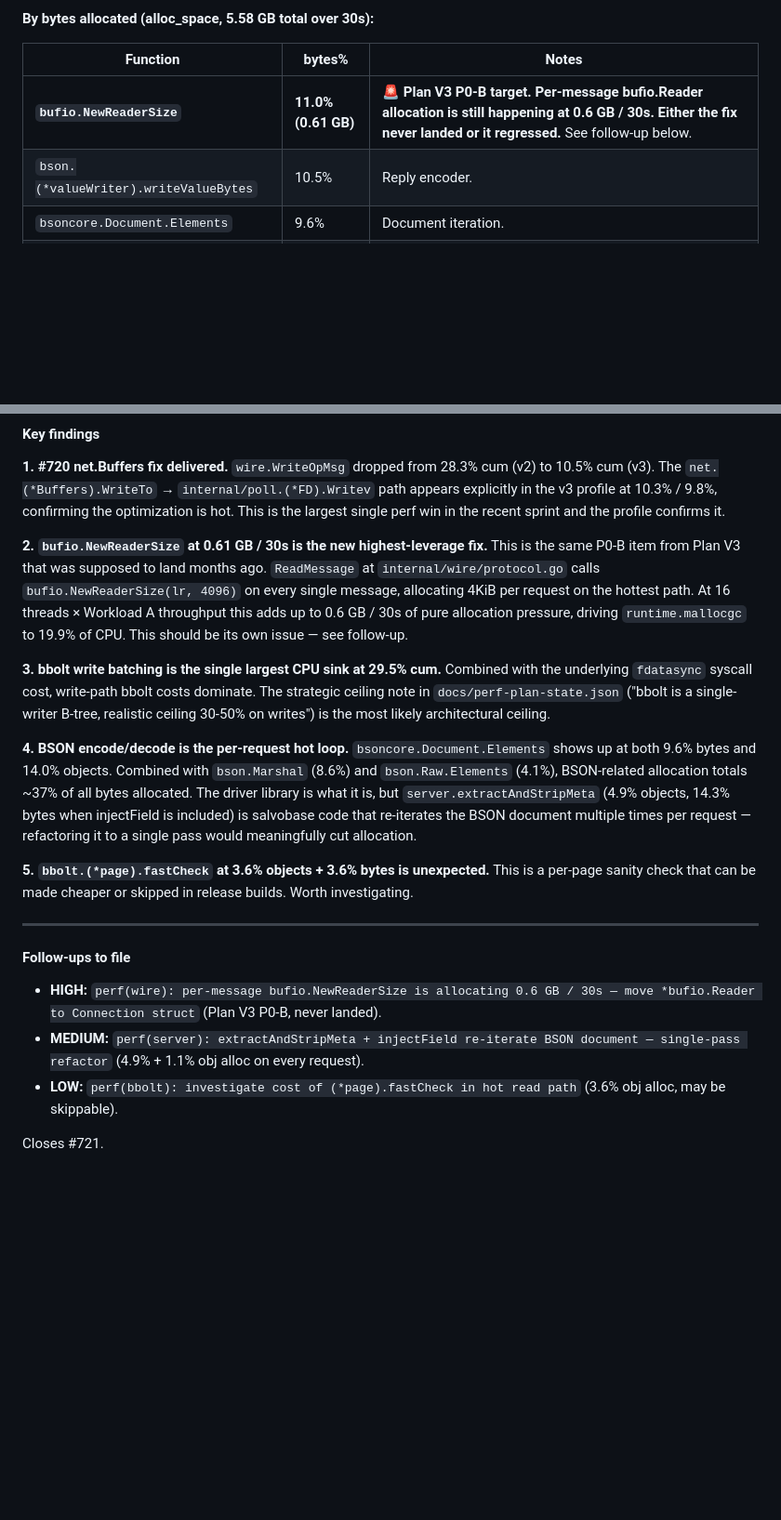
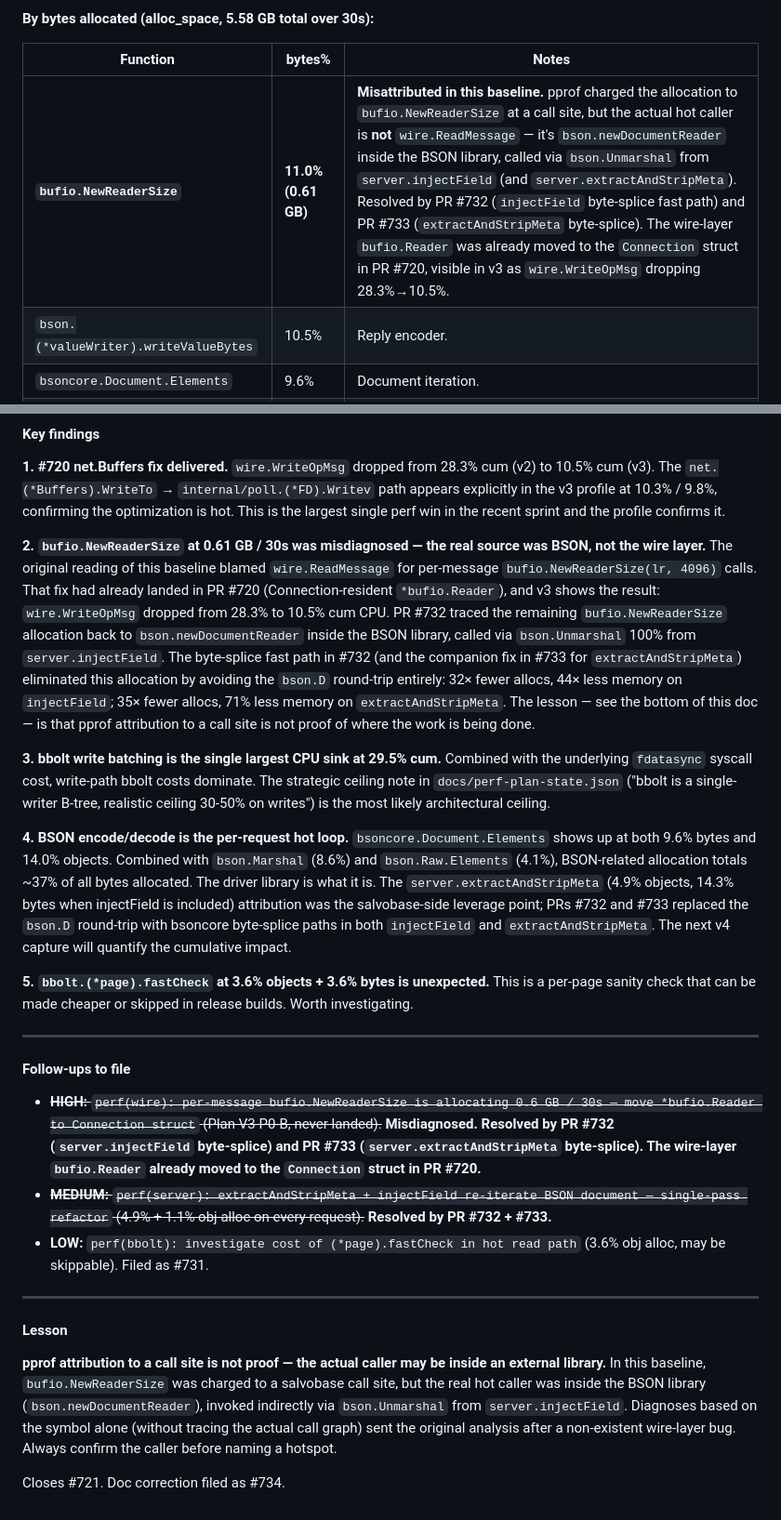
Before and after one commit to inder/salvobase, a Markdown page: docs/profiles/v3-analysis.md, 2 parts joined by grey strips. Shown at 93% size. Rendered like a GitHub page; blank space fills up the shorter version.

Commit message:
docs(profiles): correct v3-analysis.md misdiagnosis of wire-layer bufio (closes #734) (#735)
Auto-merged by founder agent. Doc-only fix, code-reviewed by code-reviewer subagent. No CI gate required.

```diff
--- a/docs/profiles/v3-analysis.md
+++ b/docs/profiles/v3-analysis.md
@@ -61,7 +61,7 @@
 
 | Function | bytes% | Notes |
 |---|---|---|
-| **`bufio.NewReaderSize`** | **11.0% (0.61 GB)** | **🚨 Plan V3 P0-B target. Per-message bufio.Reader allocation is still happening at 0.6 GB / 30s. Either the fix never landed or it regressed.** See follow-up below. |
+| **`bufio.NewReaderSize`** | **11.0% (0.61 GB)** | **Misattributed in this baseline.** pprof charged the allocation to `bufio.NewReaderSize` at a call site, but the actual hot caller is **not** `wire.ReadMessage` — it's `bson.newDocumentReader` inside the BSON library, called via `bson.Unmarshal` from `server.injectField` (and `server.extractAndStripMeta`). Resolved by PR #732 (`injectField` byte-splice fast path) and PR #733 (`extractAndStripMeta` byte-splice). The wire-layer `bufio.Reader` was already moved to the `Connection` struct in PR #720, visible in v3 as `wire.WriteOpMsg` dropping 28.3%→10.5%. |
 | `bson.(*valueWriter).writeValueBytes` | 10.5% | Reply encoder. |
 | `bsoncore.Document.Elements` | 9.6% | Document iteration. |
 | `bson.Marshal` | 8.6% | Cumulative reply marshal cost is 1.52 GB / 30s — ~27% of all allocation. |
@@ -77,11 +77,11 @@
 
 **1. #720 net.Buffers fix delivered.** `wire.WriteOpMsg` dropped from 28.3% cum (v2) to 10.5% cum (v3). The `net.(*Buffers).WriteTo` → `internal/poll.(*FD).Writev` path appears explicitly in the v3 profile at 10.3% / 9.8%, confirming the optimization is hot. This is the largest single perf win in the recent sprint and the profile confirms it.
 
-**2. `bufio.NewReaderSize` at 0.61 GB / 30s is the new highest-leverage fix.** This is the same P0-B item from Plan V3 that was supposed to land months ago. `ReadMessage` at `internal/wire/protocol.go` calls `bufio.NewReaderSize(lr, 4096)` on every single message, allocating 4KiB per request on the hottest path. At 16 threads × Workload A throughput this adds up to 0.6 GB / 30s of pure allocation pressure, driving `runtime.mallocgc` to 19.9% of CPU. This should be its own issue — see follow-up.
+**2. `bufio.NewReaderSize` at 0.61 GB / 30s was misdiagnosed — the real source was BSON, not the wire layer.** The original reading of this baseline blamed `wire.ReadMessage` for per-message `bufio.NewReaderSize(lr, 4096)` calls. That fix had already landed in PR #720 (Connection-resident `*bufio.Reader`), and v3 shows the result: `wire.WriteOpMsg` dropped from 28.3% to 10.5% cum CPU. PR #732 traced the remaining `bufio.NewReaderSize` allocation back to `bson.newDocumentReader` inside the BSON library, called via `bson.Unmarshal` 100% from `server.injectField`. The byte-splice fast path in #732 (and the companion fix in #733 for `extractAndStripMeta`) eliminated this allocation by avoiding the `bson.D` round-trip entirely: 32× fewer allocs, 44× less memory on `injectField`; 35× fewer allocs, 71% less memory on `extractAndStripMeta`. The lesson — see the bottom of this doc — is that pprof attribution to a call site is not proof of where the work is being done.
 
 **3. bbolt write batching is the single largest CPU sink at 29.5% cum.** Combined with the underlying `fdatasync` syscall cost, write-path bbolt costs dominate. The strategic ceiling note in `docs/perf-plan-state.json` ("bbolt is a single-writer B-tree, realistic ceiling 30-50% on writes") is the most likely architectural ceiling.
 
-**4. BSON encode/decode is the per-request hot loop.** `bsoncore.Document.Elements` shows up at both 9.6% bytes and 14.0% objects. Combined with `bson.Marshal` (8.6%) and `bson.Raw.Elements` (4.1%), BSON-related allocation totals ~37% of all bytes allocated. The driver library is what it is, but `server.extractAndStripMeta` (4.9% objects, 14.3% bytes when injectField is included) is salvobase code that re-iterates the BSON document multiple times per request — refactoring it to a single pass would meaningfully cut allocation.
+**4. BSON encode/decode is the per-request hot loop.** `bsoncore.Document.Elements` shows up at both 9.6% bytes and 14.0% objects. Combined with `bson.Marshal` (8.6%) and `bson.Raw.Elements` (4.1%), BSON-related allocation totals ~37% of all bytes allocated. The driver library is what it is. The `server.extractAndStripMeta` (4.9% objects, 14.3% bytes when injectField is included) attribution was the salvobase-side leverage point; PRs #732 and #733 replaced the `bson.D` round-trip with bsoncore byte-splice paths in both `injectField` and `extractAndStripMeta`. The next v4 capture will quantify the cumulative impact.
 
 **5. `bbolt.(*page).fastCheck` at 3.6% objects + 3.6% bytes is unexpected.** This is a per-page sanity check that can be made cheaper or skipped in release builds. Worth investigating.
 
@@ -89,8 +89,14 @@
 
 #### Follow-ups to file
 
-- **HIGH:** `perf(wire): per-message bufio.NewReaderSize is allocating 0.6 GB / 30s — move *bufio.Reader to Connection struct` (Plan V3 P0-B, never landed).
-- **MEDIUM:** `perf(server): extractAndStripMeta + injectField re-iterate BSON document — single-pass refactor` (4.9% + 1.1% obj alloc on every request).
-- **LOW:** `perf(bbolt): investigate cost of (*page).fastCheck in hot read path` (3.6% obj alloc, may be skippable).
+- ~~**HIGH:** `perf(wire): per-message bufio.NewReaderSize is allocating 0.6 GB / 30s — move *bufio.Reader to Connection struct` (Plan V3 P0-B, never landed).~~ **Misdiagnosed. Resolved by PR #732 (`server.injectField` byte-splice) and PR #733 (`server.extractAndStripMeta` byte-splice). The wire-layer `bufio.Reader` already moved to the `Connection` struct in PR #720.**
+- ~~**MEDIUM:** `perf(server): extractAndStripMeta + injectField re-iterate BSON document — single-pass refactor` (4.9% + 1.1% obj alloc on every request).~~ **Resolved by PR #732 + #733.**
+- **LOW:** `perf(bbolt): investigate cost of (*page).fastCheck in hot read path` (3.6% obj alloc, may be skippable). Filed as #731.
 
-Closes #721.
+---
+
+#### Lesson
+
+**pprof attribution to a call site is not proof — the actual caller may be inside an external library.** In this baseline, `bufio.NewReaderSize` was charged to a salvobase call site, but the real hot caller was inside the BSON library (`bson.newDocumentReader`), invoked indirectly via `bson.Unmarshal` from `server.injectField`. Diagnoses based on the symbol alone (without tracing the actual call graph) sent the original analysis after a non-existent wire-layer bug. Always confirm the caller before naming a hotspot.
+
+Closes #721. Doc correction filed as #734.
```
